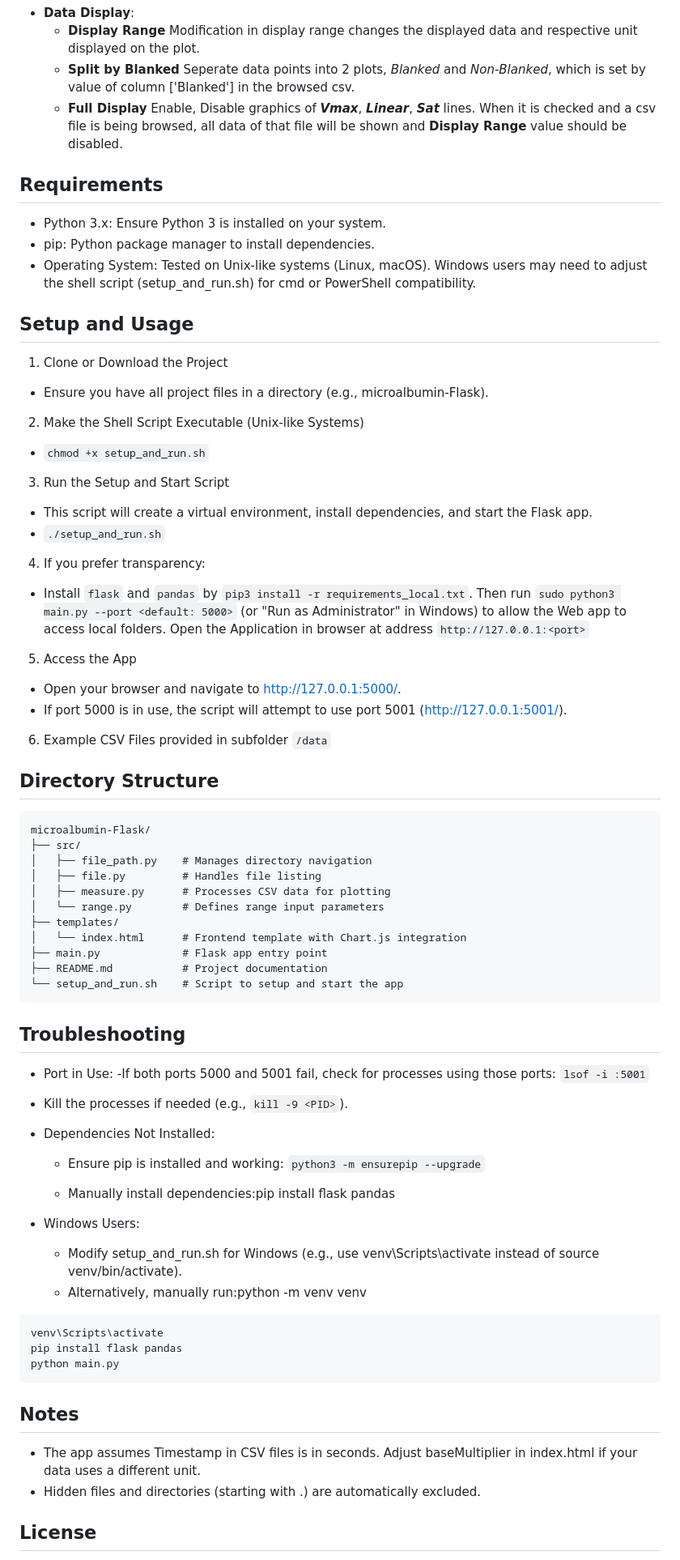
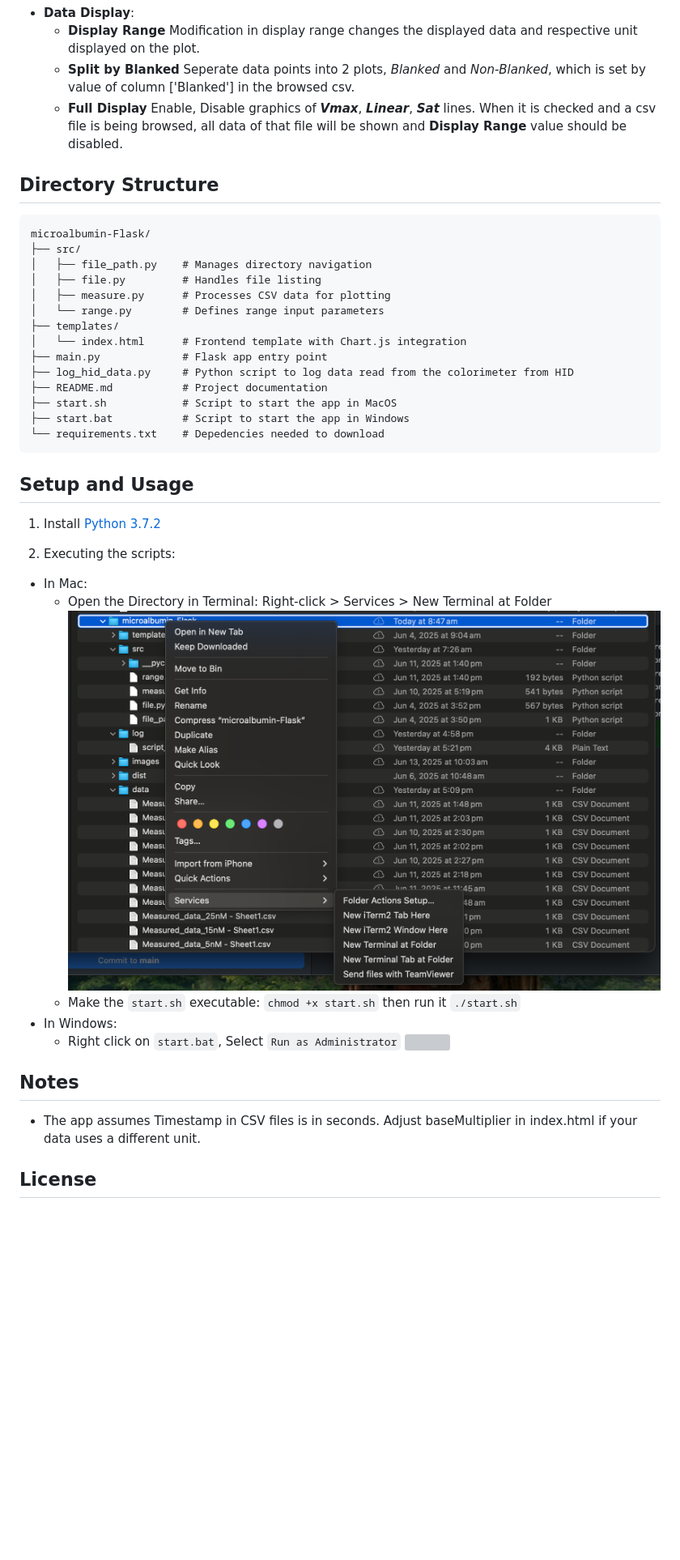
Before and after one commit to Promethees/microalbumin-Flask, a Markdown page: README.md, the part around the change printed below. Shown: that part at 81% size. Drawn GitHub-style; pictures changed too: images/Terminal.png (added); blank space fills up the shorter version; grey boxes are pictures that could not be loaded.

Commit message:
Update instruction for running web and collecting data

````diff
--- a/README.md
+++ b/README.md
@@ -26,32 +30,6 @@ This document provides instruction on deploying a web interface that helps visua
 	- **Split by Blanked** Seperate data points into 2 plots, *Blanked* and *Non-Blanked*, which is set by value of column ['Blanked'] in the browsed csv. [](/images/blank.png)
 	- **Full Display** Enable, Disable graphics of ***Vmax***, ***Linear***, ***Sat*** lines. When it is checked and a csv file is being browsed, all data of that file will be shown and **Display Range** value should be disabled.
 
-## Requirements
-
-* Python 3.x: Ensure Python 3 is installed on your system.
-* pip: Python package manager to install dependencies.
-* Operating System: Tested on Unix-like systems (Linux, macOS). Windows users may need to adjust the shell script (setup_and_run.sh) for cmd or PowerShell compatibility.
-
-## Setup and Usage
-1. Clone or Download the Project
-* Ensure you have all project files in a directory (e.g., microalbumin-Flask).
-2. Make the Shell Script Executable (Unix-like Systems)
-* `chmod +x setup_and_run.sh`
-
-3. Run the Setup and Start Script
-* This script will create a virtual environment, install dependencies, and start the Flask app.
-* `./setup_and_run.sh`
-
-4. If you prefer transparency:
-* Install `flask` and `pandas` by `pip3 install -r requirements_local.txt`. Then run `sudo python3 main.py --port <default: 5000>` (or "Run as Administrator" in Windows) to allow the Web app to access local folders. Open the Application in browser at address `http://127.0.0.1:<port>`
-
-5. Access the App
-
-* Open your browser and navigate to http://127.0.0.1:5000/.
-* If port 5000 is in use, the script will attempt to use port 5001 (http://127.0.0.1:5001/).
-
-6. Example CSV Files provided in subfolder `/data`
-
 ## Directory Structure
 ```
 microalbumin-Flask/
@@ -63,37 +41,28 @@ microalbumin-Flask/
 ├── templates/
 │   └── index.html      # Frontend template with Chart.js integration
 ├── main.py             # Flask app entry point
+├── log_hid_data.py     # Python script to log data read from the colorimeter from HID
 ├── README.md           # Project documentation
-└── setup_and_run.sh    # Script to setup and start the app
+├── start.sh    		# Script to start the app in MacOS
+├── start.bat           # Script to start the app in Windows
+└── requirements.txt    # Depedencies needed to download
 ```
 
-## Troubleshooting
 
-* Port in Use:
-	-If both ports 5000 and 5001 fail, check for processes using those ports: `lsof -i :5001`
+## Setup and Usage
 
-* Kill the processes if needed (e.g., `kill -9 <PID>`).
+1. Install [Python 3.7.2](https://www.python.org/downloads/release/python-372/)
 
-
-* Dependencies Not Installed:
-	- Ensure pip is installed and working: `python3 -m ensurepip --upgrade`
-
-
-	- Manually install dependencies:pip install flask pandas
-
-* Windows Users:
-	- Modify setup_and_run.sh for Windows (e.g., use venv\Scripts\activate instead of source venv/bin/activate).
-	- Alternatively, manually run:python -m venv venv
-```
-venv\Scripts\activate
-pip install flask pandas
-python main.py
-```
+2. Executing the scripts:
+* In Mac:
+	- Open the Directory in Terminal: Right-click > Services > New Terminal at Folder ![](/images/Terminal.png)
+	- Make the `start.sh` executable: `chmod +x start.sh` then run it `./start.sh`
+* In Windows:
+	- Right click on `start.bat`, Select `Run as Administrator` ![](/images/RunBat.png)
 
 ## Notes
 
 * The app assumes Timestamp in CSV files is in seconds. Adjust baseMultiplier in index.html if your data uses a different unit.
-* Hidden files and directories (starting with .) are automatically excluded.
 
 ## License
 * This project is for educational purposes and does not include a specific license. Feel free to use and modify it as needed.
````
Also changed, not shown: other parts of README.md (+4 -0 lines), images/logHID.png (added), 4 other files.
